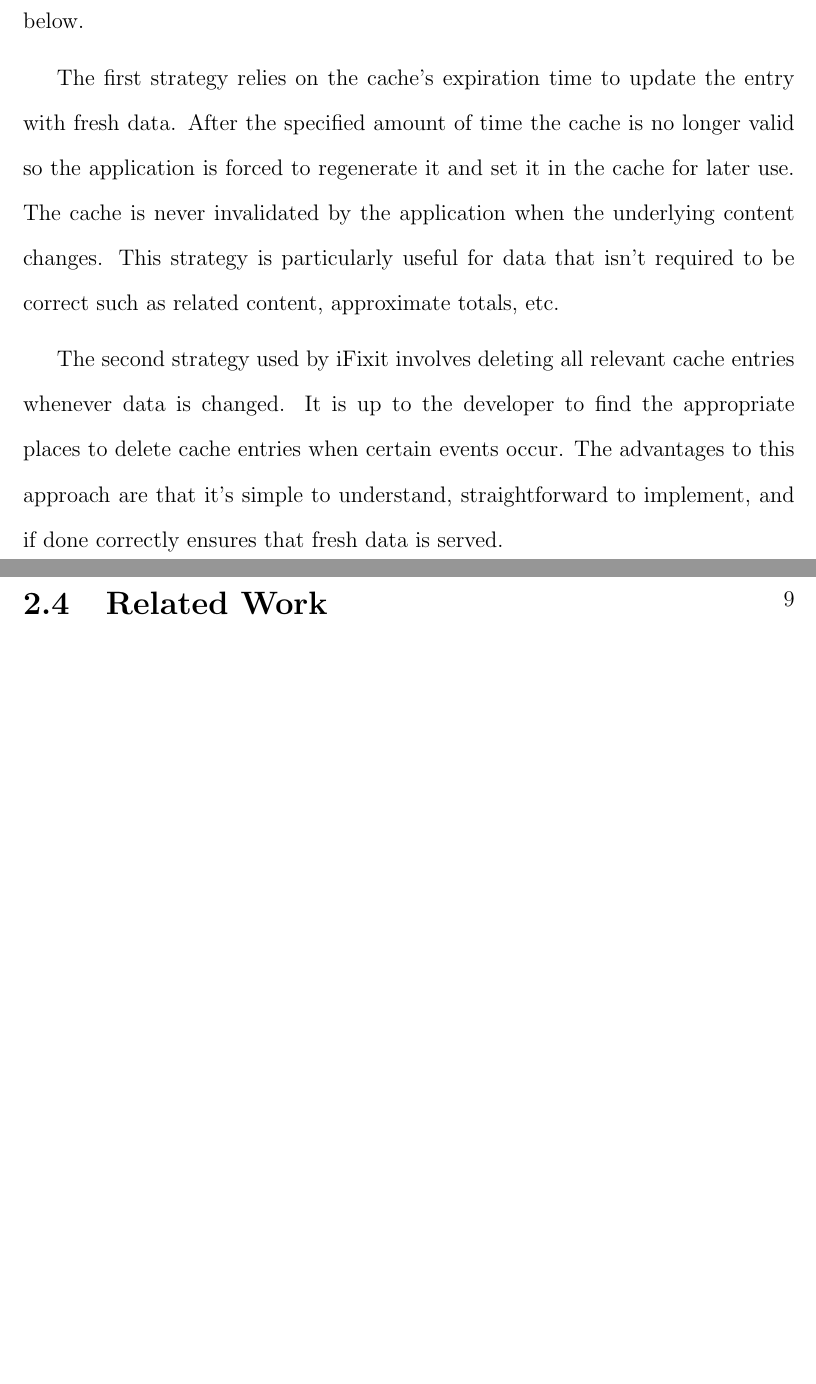
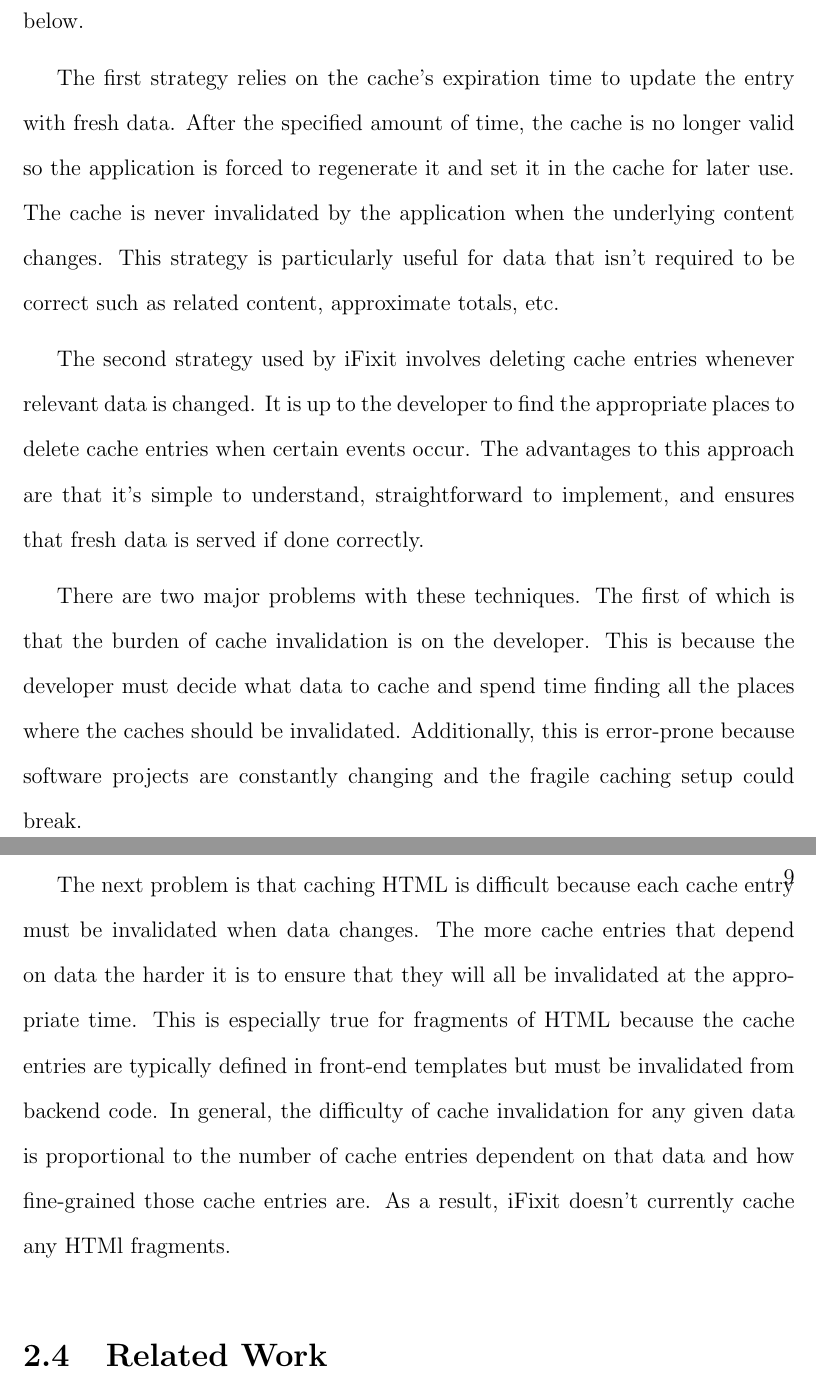
Before and after one commit to marczych/generational-caching-thesis, a LaTeX thesis (thesis.tex): two parts of pages 16 and 17 of 35 before the commit and two parts of pages 16 and 17 of 36 after it, joined at a grey line, cut so that both start at the same text, the shorter picture padded with empty space. Compiled offline with pdfLaTeX.

Commit message:
Explain weaknesses of current strategy

```diff
--- a/thesis.tex
+++ b/thesis.tex
@@ -246,15 +245,26 @@ The expiration time is typically on the order of minutes to hours depending on t
 iFixit uses two strategies for cache invalidation that are described below.
 
 The first strategy relies on the cache's expiration time to update the entry with fresh data.
-After the specified amount of time the cache is no longer valid so the application is forced to regenerate it and set it in the cache for later use.
+After the specified amount of time, the cache is no longer valid so the application is forced to regenerate it and set it in the cache for later use.
 The cache is never invalidated by the application when the underlying content changes.
 This strategy is particularly useful for data that isn't required to be correct such as related content, approximate totals, etc.
 
-The second strategy used by iFixit involves deleting all relevant cache entries whenever data is changed.
+The second strategy used by iFixit involves deleting cache entries whenever relevant data is changed.
 It is up to the developer to find the appropriate places to delete cache entries when certain events occur.
-The advantages to this approach are that it's simple to understand, straightforward to implement, and if done correctly ensures that fresh data is served.
+The advantages to this approach are that it's simple to understand, straightforward to implement, and ensures that fresh data is served if done correctly.
 
-% TODO: Discuss weaknesses. Justify needs for your work!
+There are two major problems with these techniques.
+The first of which is that the burden of cache invalidation is on the developer.
+This is because the developer must decide what data to cache and spend time finding all the places where the caches should be invalidated.
+Additionally, this is error-prone because software projects are constantly changing and the fragile caching setup could break.
+
+The next problem is that caching HTML is difficult because each cache entry must be invalidated when data changes.
+The more cache entries that depend on data the harder it is to ensure that they will all be invalidated at the appropriate time.
+This is especially true for fragments of HTML because the cache entries are typically defined in front-end templates but must be invalidated from backend code.
+In general, the difficulty of cache invalidation for any given data is proportional to the number of cache entries dependent on that data and how fine-grained those cache entries are.
+As a result, iFixit doesn't currently cache any HTMl fragments.
+
+% TODO: Discuss weaknesses. Justify needs for your work! (Mainly done but might want to specify why caching is still needed.)
 
 % TODO: Consider discussing varnish and page cache.
 
```
Also changed, not shown: thesis.tex (1 more changed lines).
